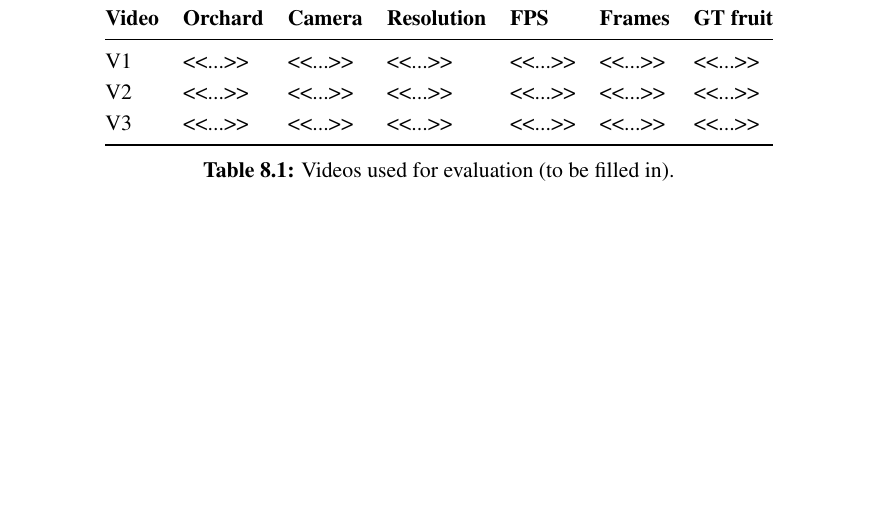
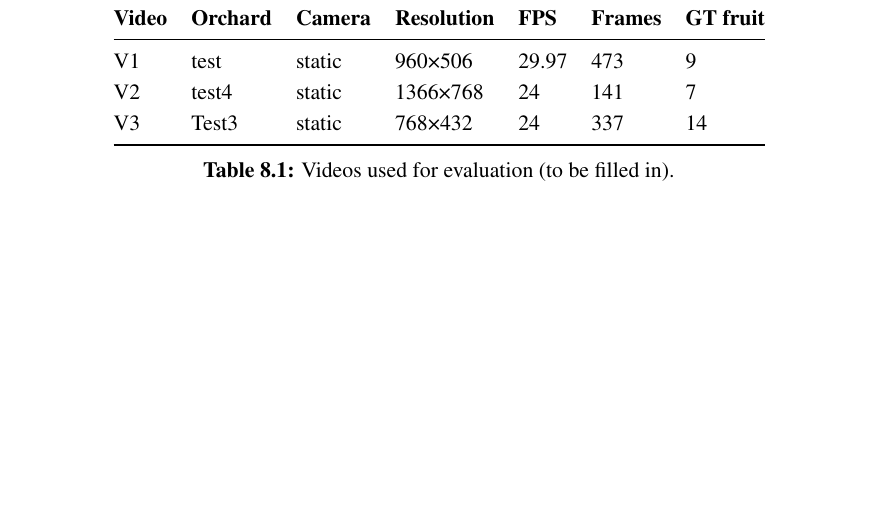
Before and after one commit to DerrickUnleashed/Mango, a LaTeX thesis (docs/main.tex, which reads docs/ch8_results.tex): part of page 54 of 73, cut so that both start at the same text. Compiled offline with pdfLaTeX.

Commit message:
chore: update docs/ch8_results.tex

```diff
--- a/docs/ch8_results.tex
+++ b/docs/ch8_results.tex
@@ -34,9 +34,9 @@ The evaluation is performed with the experiment harness of the system. An experi
 \toprule
 \hr \textbf{Video} & \textbf{Orchard} & \textbf{Camera} & \textbf{Resolution} & \textbf{FPS} & \textbf{Frames} & \textbf{GT fruit}\\
 \midrule
-\hr V1 & \pp{...} & \pp{...} & \pp{...} & \pp{...} & \pp{...} & \pp{...}\\
-\hr V2 & \pp{...} & \pp{...} & \pp{...} & \pp{...} & \pp{...} & \pp{...}\\
-\hr V3 & \pp{...} & \pp{...} & \pp{...} & \pp{...} & \pp{...} & \pp{...}\\
+\hr V1 & test & static & 960×506 & 29.97 & 473 & 9\\
+\hr V2 & test4 & static & 1366×768 & 24 & 141 & 7\\
+\hr V3 & Test3 & static & 768×432 & 24 & 337 & 14\\
 \bottomrule
 \end{tabular}
 \caption[Evaluation videos]{\add{Videos used for evaluation (to be filled in).}}
```
